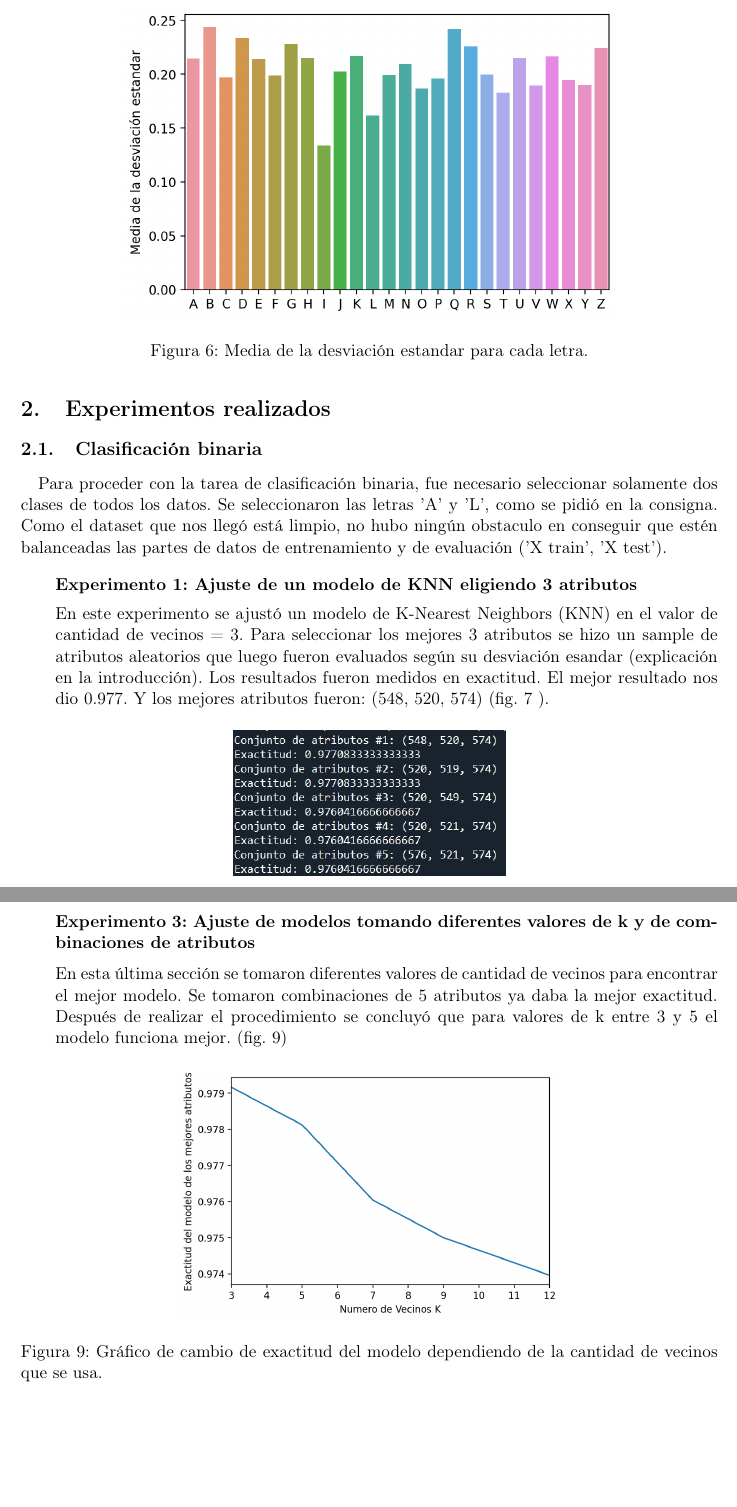
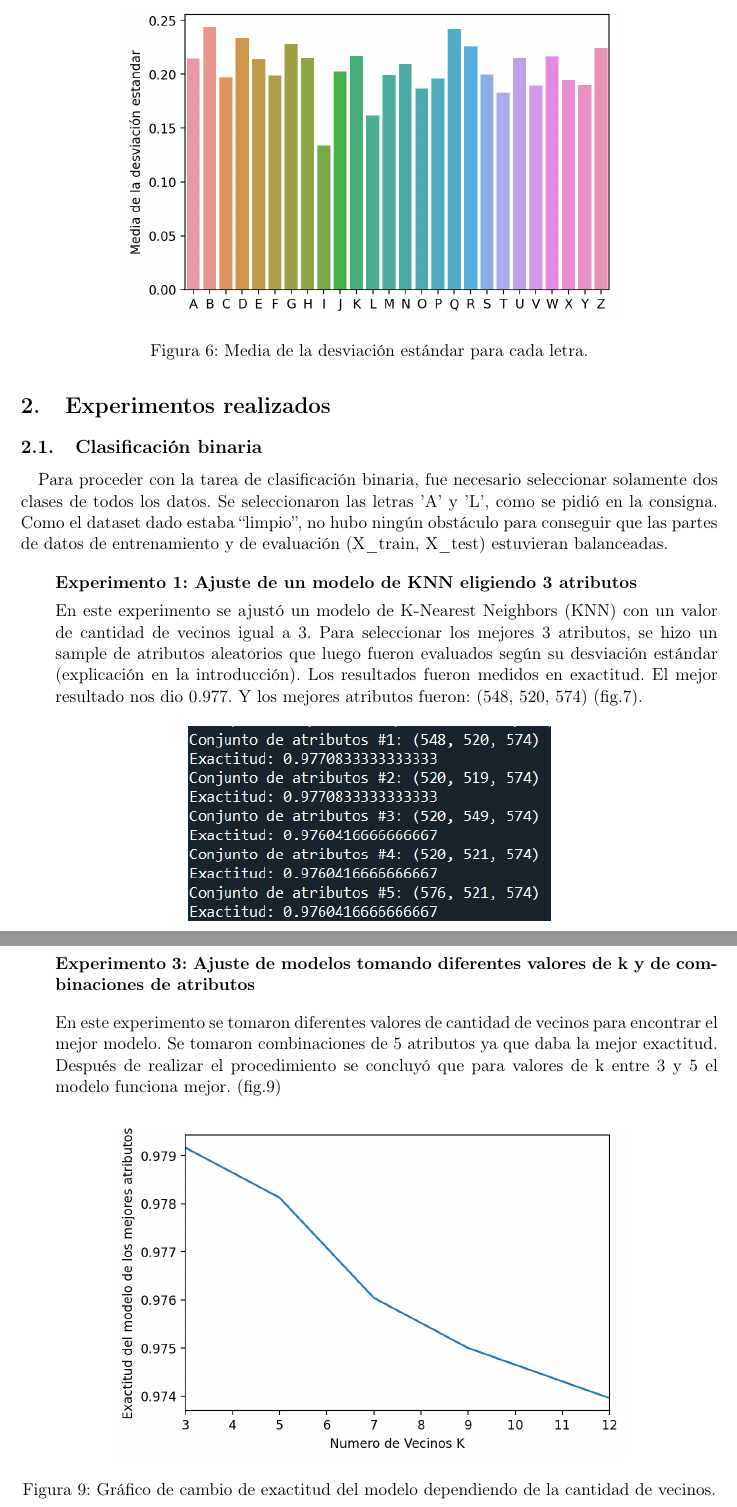
Before and after one commit to evaFomina/Labo-de-Datos-TP-2, a LaTeX document (informe/main.tex): two parts of pages 5 and 6 of 10, joined at a grey line, cut so that both start at the same text, the shorter picture padded with empty space. Compiled offline with pdfLaTeX.

Commit message:
Update main.tex
-pequeñas modificaciones

```diff
--- a/informe/main.tex
+++ b/informe/main.tex
@@ -88,25 +88,26 @@ Si realizamos este mismo proceso para cada letra obtenemos los resultados de la
 \begin{figure}[H]
 	\centering
 	\includegraphics[scale=0.8]{figuras/6a.png}
-	\caption{Media de la desviación estandar para cada letra.}
+	\caption{Media de la desviación estándar para cada letra.}
 	\label{fig:6a}
 \end{figure}
 
 \section{Experimentos realizados}
 \subsection{Clasificación binaria}
 Para proceder con la tarea de clasificación binaria, fue necesario seleccionar solamente dos clases de todos los datos. Se seleccionaron las letras 'A' y 'L', como se pidió en la consigna.
-Como el dataset que nos llegó está limpio, no hubo ningún obstaculo en conseguir que estén balanceadas las partes de datos de entrenamiento y de evaluación ('X train', 'X test').
+Como el dataset dado estaba ``limpio'', no hubo ningún obstáculo para conseguir que las partes de datos de entrenamiento y de evaluación (X\_train, X\_test) estuvieran balanceadas.
+
 \begin{itemize}
     \item[]
        \textbf{Experimento 1: Ajuste de un modelo de KNN eligiendo 3 atributos}
 
-En este experimento se ajustó un modelo de K-Nearest Neighbors (KNN) en el valor de cantidad de vecinos = 3.
-Para seleccionar los mejores 3 atributos se hizo un sample de atributos aleatorios que luego fueron evaluados según su desviación esandar (explicación en la introducción).
-Los resultados fueron medidos en exactitud. El mejor resultado nos dio 0.977. Y los mejores atributos fueron: (548, 520, 574) (fig. 7 ).
+En este experimento se ajustó un modelo de K-Nearest Neighbors (KNN) con un valor de cantidad de vecinos igual a 3.
+Para seleccionar los mejores 3 atributos, se hizo un sample de atributos aleatorios que luego fueron evaluados según su desviación estándar (explicación en la introducción).
+Los resultados fueron medidos en exactitud. El mejor resultado nos dio 0.977. Y los mejores atributos fueron: (548, 520, 574) (fig.\ref{fig:7}).
 
 \begin{figure}[H]
 	\centering
-	\includegraphics[scale=0.6]{figuras/2a_1.jpg}
+	\includegraphics[scale=0.8]{figuras/2a_1.jpg}
 	\caption{Los 5 mejores resultados eligiendo 3  atributos}
 	\label{fig:7}
 \end{figure}
@@ -129,12 +131,12 @@ El accuracy mejora un poco con 5 atributos, y en el caso de 10 combinaciones has
     \item []
     \textbf{Experimento 3: Ajuste de modelos tomando diferentes valores de k y de combinaciones de atributos}
 
-En esta última sección se tomaron diferentes valores de cantidad de vecinos para encontrar el mejor modelo. Se tomaron combinaciones de 5 atributos ya daba la mejor exactitud. Después de realizar el procedimiento se concluyó que para valores de k entre 3 y 5 el modelo funciona mejor. (fig. 9)
+En este experimento se tomaron diferentes valores de cantidad de vecinos para encontrar el mejor modelo. Se tomaron combinaciones de 5 atributos ya que daba la mejor exactitud. Después de realizar el procedimiento se concluyó que para valores de k entre 3 y 5 el modelo funciona mejor. (fig.\ref{fig:9})
 
 \begin{figure}[H]
 	\centering
-	\includegraphics[scale=0.6]{figuras/2e.png}
-	\caption{Gráfico de cambio de exactitud del modelo dependiendo de la cantidad de vecinos que se usa.}
+	\includegraphics[scale=0.8]{figuras/2e.png}
+	\caption{Gráfico de cambio de exactitud del modelo dependiendo de la cantidad de vecinos.}
 	\label{fig:9}
 \end{figure}
 
```
Also changed, not shown: informe/main.tex (29 more changed lines).
